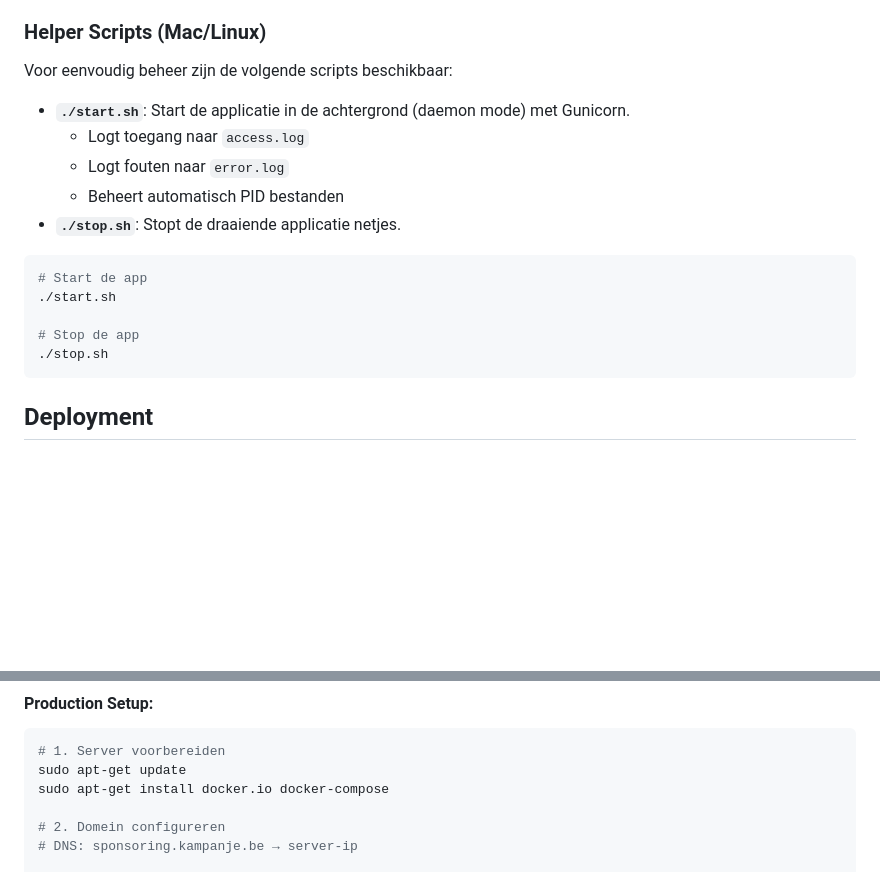
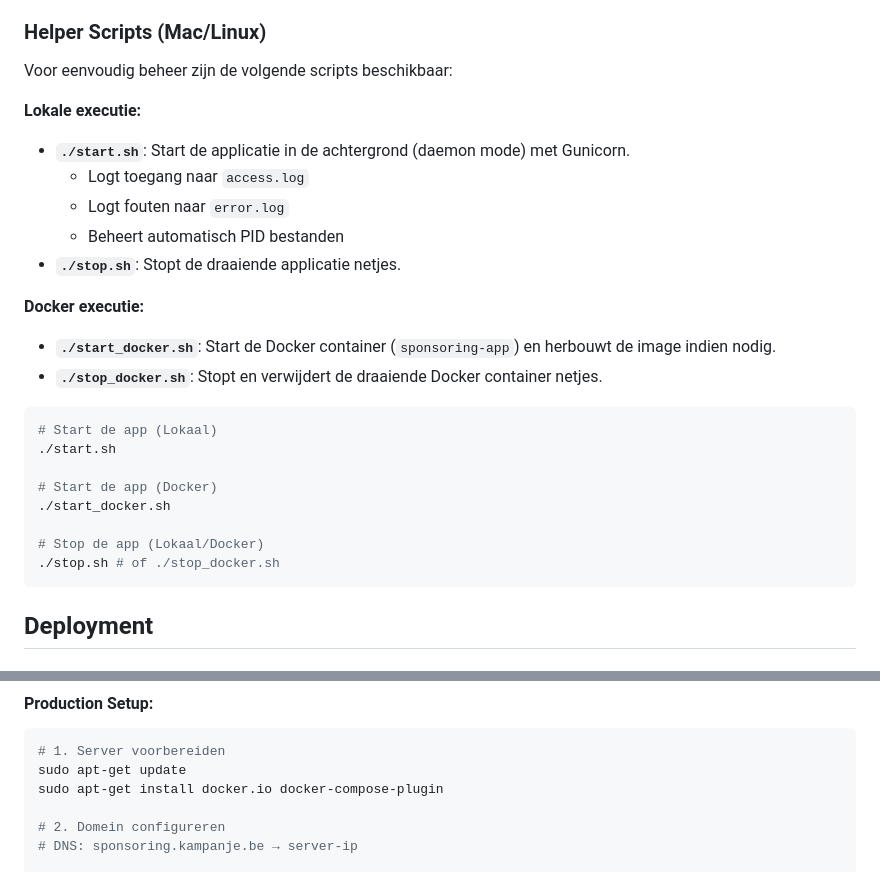
Before and after one commit to mark-vandenbroeck/sponsoring-kampanje, a Markdown page: README.md, 2 parts joined by grey strips. GitHub-like rendering; blank space fills up the shorter version.

Commit message:
Update README for Docker Compose v2 and helper scripts

````diff
--- a/README.md
+++ b/README.md
@@ -120,18 +120,26 @@ Bij de eerste start wordt automatisch:
 ### Helper Scripts (Mac/Linux)
 Voor eenvoudig beheer zijn de volgende scripts beschikbaar:
 
+**Lokale executie:**
 - **`./start.sh`**: Start de applicatie in de achtergrond (daemon mode) met Gunicorn.
   - Logt toegang naar `access.log`
   - Logt fouten naar `error.log`
   - Beheert automatisch PID bestanden
 - **`./stop.sh`**: Stopt de draaiende applicatie netjes.
 
+**Docker executie:**
+- **`./start_docker.sh`**: Start de Docker container (`sponsoring-app`) en herbouwt de image indien nodig.
+- **`./stop_docker.sh`**: Stopt en verwijdert de draaiende Docker container netjes.
+
 ```bash
-# Start de app
+# Start de app (Lokaal)
 ./start.sh
 
-# Stop de app
-./stop.sh
+# Start de app (Docker)
+./start_docker.sh
+
+# Stop de app (Lokaal/Docker)
+./stop.sh # of ./stop_docker.sh
 ```
 
 ## Deployment
@@ -336,7 +344,7 @@ cd sponsoring-kampanje
 ```bash
 # 1. Server voorbereiden
 sudo apt-get update
-sudo apt-get install docker.io docker-compose
+sudo apt-get install docker.io docker-compose-plugin
 
 # 2. Domein configureren
 # DNS: sponsoring.kampanje.be → server-ip
````
Also changed, not shown: other parts of README.md (+12 -12 lines).
